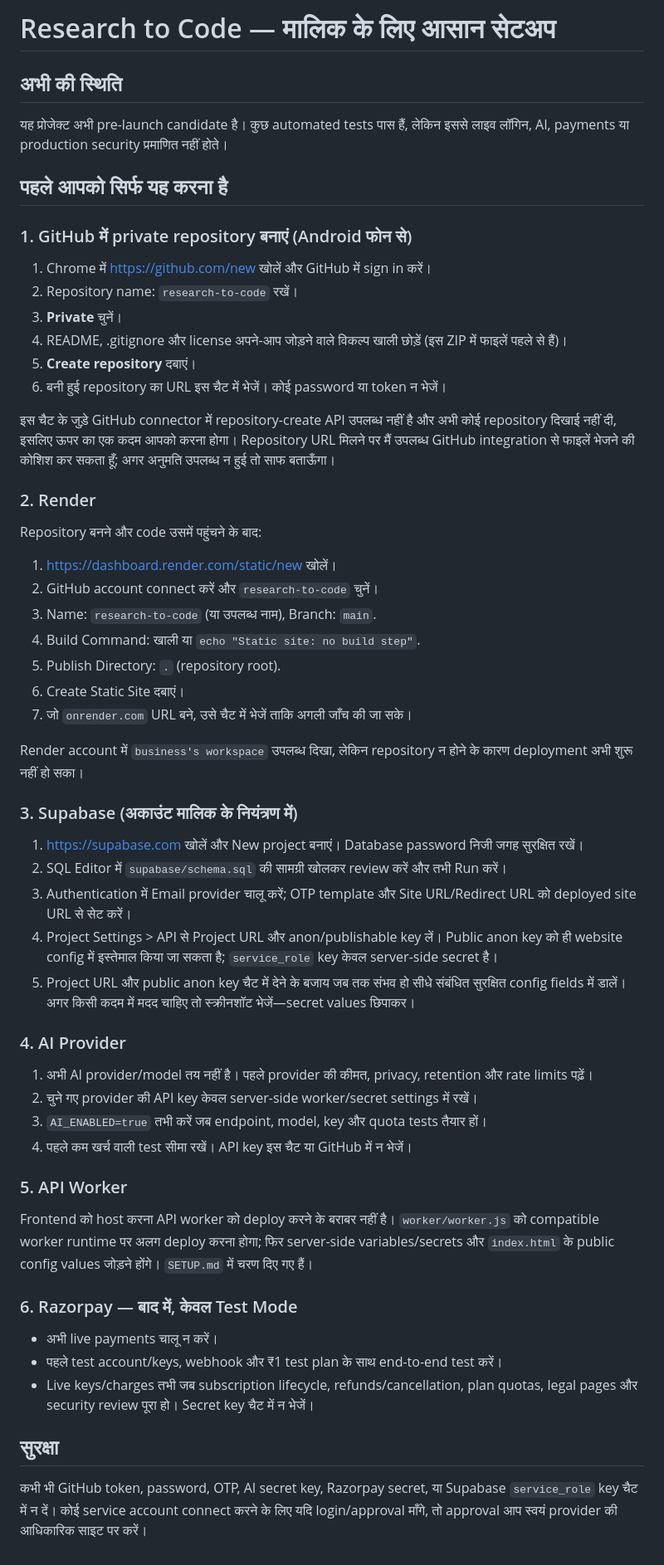
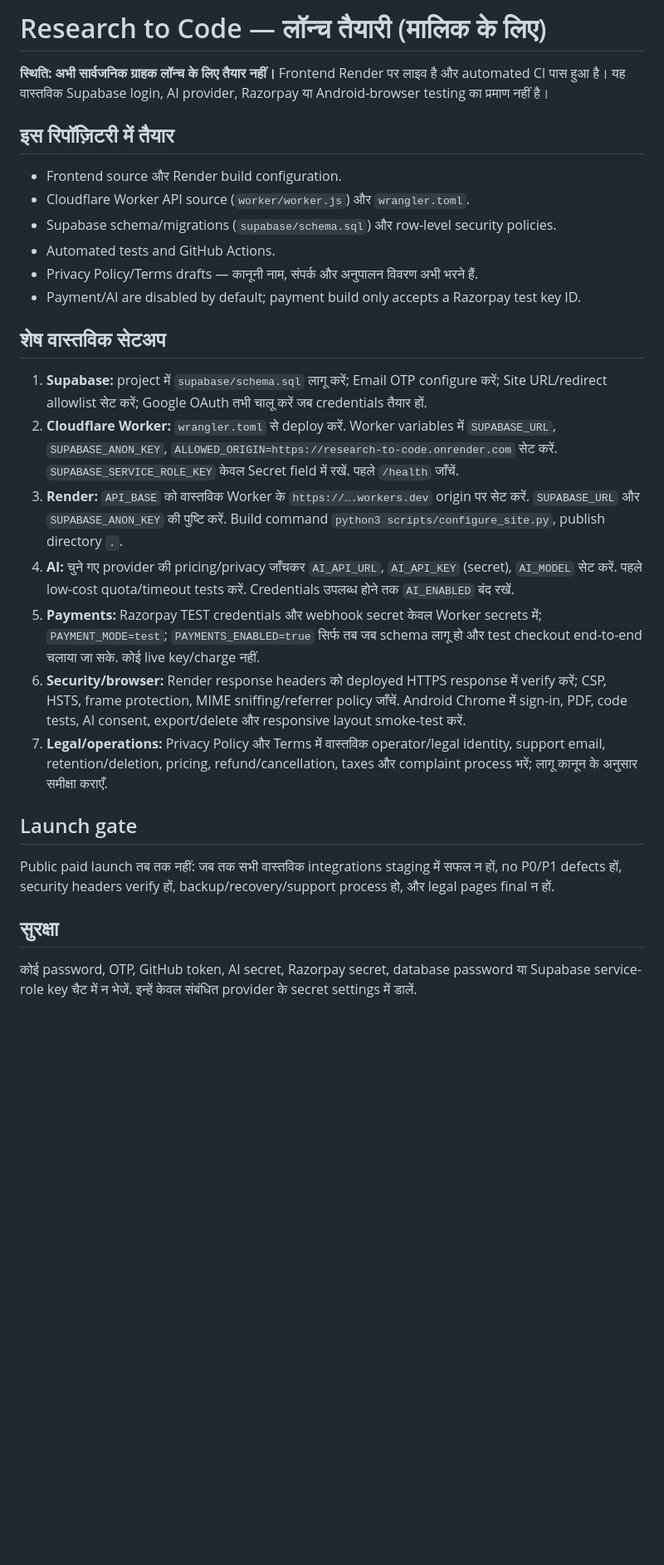
Before and after one commit to thakurshreyanshthakurshreyansh-eng/research-to-code, a Markdown page: OWNER_ACTIONS_HI.md, the part around the change. Shown at 83% size. GitHub-like rendering; blank space fills up the shorter version.

Commit message:
Refresh owner launch checklist for current deployment

```diff
--- a/OWNER_ACTIONS_HI.md
+++ b/OWNER_ACTIONS_HI.md
@@ -1,52 +1,26 @@
-# Research to Code — मालिक के लिए आसान सेटअप
+# Research to Code — लॉन्च तैयारी (मालिक के लिए)
 
-## अभी की स्थिति
-यह प्रोजेक्ट अभी pre-launch candidate है। कुछ automated tests पास हैं, लेकिन इससे लाइव लॉगिन, AI, payments या production security प्रमाणित नहीं होते।
+**स्थिति: अभी सार्वजनिक ग्राहक लॉन्च के लिए तैयार नहीं।** Frontend Render पर लाइव है और automated CI पास हुआ है। यह वास्तविक Supabase login, AI provider, Razorpay या Android-browser testing का प्रमाण नहीं है।
 
-## पहले आपको सिर्फ यह करना है
+## इस रिपॉज़िटरी में तैयार
+- Frontend source और Render build configuration.
+- Cloudflare Worker API source (`worker/worker.js`) और `wrangler.toml`.
+- Supabase schema/migrations (`supabase/schema.sql`) और row-level security policies.
+- Automated tests and GitHub Actions.
+- Privacy Policy/Terms drafts — कानूनी नाम, संपर्क और अनुपालन विवरण अभी भरने हैं.
+- Payment/AI are disabled by default; payment build only accepts a Razorpay test key ID.
 
-### 1. GitHub में private repository बनाएं (Android फोन से)
-1. Chrome में https://github.com/new खोलें और GitHub में sign in करें।
-2. Repository name: `research-to-code` रखें।
-3. **Private** चुनें।
-4. README, .gitignore और license अपने-आप जोड़ने वाले विकल्प खाली छोड़ें (इस ZIP में फाइलें पहले से हैं)।
-5. **Create repository** दबाएं।
-6. बनी हुई repository का URL इस चैट में भेजें। कोई password या token न भेजें।
+## शेष वास्तविक सेटअप
+1. **Supabase:** project में `supabase/schema.sql` लागू करें; Email OTP configure करें; Site URL/redirect allowlist सेट करें; Google OAuth तभी चालू करें जब credentials तैयार हों.
+2. **Cloudflare Worker:** `wrangler.toml` से deploy करें. Worker variables में `SUPABASE_URL`, `SUPABASE_ANON_KEY`, `ALLOWED_ORIGIN=https://research-to-code.onrender.com` सेट करें. `SUPABASE_SERVICE_ROLE_KEY` केवल Secret field में रखें. पहले `/health` जाँचें.
+3. **Render:** `API_BASE` को वास्तविक Worker के `https://….workers.dev` origin पर सेट करें. `SUPABASE_URL` और `SUPABASE_ANON_KEY` की पुष्टि करें. Build command `python3 scripts/configure_site.py`, publish directory `.`.
+4. **AI:** चुने गए provider की pricing/privacy जाँचकर `AI_API_URL`, `AI_API_KEY` (secret), `AI_MODEL` सेट करें. पहले low-cost quota/timeout tests करें. Credentials उपलब्ध होने तक `AI_ENABLED` बंद रखें.
+5. **Payments:** Razorpay TEST credentials और webhook secret केवल Worker secrets में; `PAYMENT_MODE=test`; `PAYMENTS_ENABLED=true` सिर्फ तब जब schema लागू हो और test checkout end-to-end चलाया जा सके. कोई live key/charge नहीं.
+6. **Security/browser:** Render response headers को deployed HTTPS response में verify करें; CSP, HSTS, frame protection, MIME sniffing/referrer policy जाँचें. Android Chrome में sign-in, PDF, code tests, AI consent, export/delete और responsive layout smoke-test करें.
+7. **Legal/operations:** Privacy Policy और Terms में वास्तविक operator/legal identity, support email, retention/deletion, pricing, refund/cancellation, taxes और complaint process भरें; लागू कानून के अनुसार समीक्षा कराएँ.
 
-इस चैट के जुड़े GitHub connector में repository-create API उपलब्ध नहीं है और अभी कोई repository दिखाई नहीं दी, इसलिए ऊपर का एक कदम आपको करना होगा। Repository URL मिलने पर मैं उपलब्ध GitHub integration से फाइलें भेजने की कोशिश कर सकता हूँ; अगर अनुमति उपलब्ध न हुई तो साफ बताऊँगा।
-
-### 2. Render
-Repository बनने और code उसमें पहुंचने के बाद:
-1. https://dashboard.render.com/static/new खोलें।
-2. GitHub account connect करें और `research-to-code` चुनें।
-3. Name: `research-to-code` (या उपलब्ध नाम), Branch: `main`.
-4. Build Command: खाली या `echo "Static site: no build step"`.
-5. Publish Directory: `.` (repository root).
-6. Create Static Site दबाएं।
-7. जो `onrender.com` URL बने, उसे चैट में भेजें ताकि अगली जाँच की जा सके।
-
-Render account में `business's workspace` उपलब्ध दिखा, लेकिन repository न होने के कारण deployment अभी शुरू नहीं हो सका।
-
-### 3. Supabase (अकाउंट मालिक के नियंत्रण में)
-1. https://supabase.com खोलें और New project बनाएं। Database password निजी जगह सुरक्षित रखें।
-2. SQL Editor में `supabase/schema.sql` की सामग्री खोलकर review करें और तभी Run करें।
-3. Authentication में Email provider चालू करें; OTP template और Site URL/Redirect URL को deployed site URL से सेट करें।
-4. Project Settings > API से Project URL और anon/publishable key लें। Public anon key को ही website config में इस्तेमाल किया जा सकता है; `service_role` key केवल server-side secret है।
-5. Project URL और public anon key चैट में देने के बजाय जब तक संभव हो सीधे संबंधित सुरक्षित config fields में डालें। अगर किसी कदम में मदद चाहिए तो स्क्रीनशॉट भेजें—secret values छिपाकर।
-
-### 4. AI Provider
-1. अभी AI provider/model तय नहीं है। पहले provider की कीमत, privacy, retention और rate limits पढ़ें।
-2. चुने गए provider की API key केवल server-side worker/secret settings में रखें।
-3. `AI_ENABLED=true` तभी करें जब endpoint, model, key और quota tests तैयार हों।
-4. पहले कम खर्च वाली test सीमा रखें। API key इस चैट या GitHub में न भेजें।
-
-### 5. API Worker
-Frontend को host करना API worker को deploy करने के बराबर नहीं है। `worker/worker.js` को compatible worker runtime पर अलग deploy करना होगा; फिर server-side variables/secrets और `index.html` के public config values जोड़ने होंगे। `SETUP.md` में चरण दिए गए हैं।
-
-### 6. Razorpay — बाद में, केवल Test Mode
-- अभी live payments चालू न करें।
-- पहले test account/keys, webhook और ₹1 test plan के साथ end-to-end test करें।
-- Live keys/charges तभी जब subscription lifecycle, refunds/cancellation, plan quotas, legal pages और security review पूरा हो। Secret key चैट में न भेजें।
+## Launch gate
+Public paid launch तब तक नहीं: जब तक सभी वास्तविक integrations staging में सफल न हों, no P0/P1 defects हों, security headers verify हों, backup/recovery/support process हो, और legal pages final न हों.
 
 ## सुरक्षा
-कभी भी GitHub token, password, OTP, AI secret key, Razorpay secret, या Supabase `service_role` key चैट में न दें। कोई service account connect करने के लिए यदि login/approval माँगे, तो approval आप स्वयं provider की आधिकारिक साइट पर करें।
+कोई password, OTP, GitHub token, AI secret, Razorpay secret, database password या Supabase service-role key चैट में न भेजें. इन्हें केवल संबंधित provider के secret settings में डालें.
```
